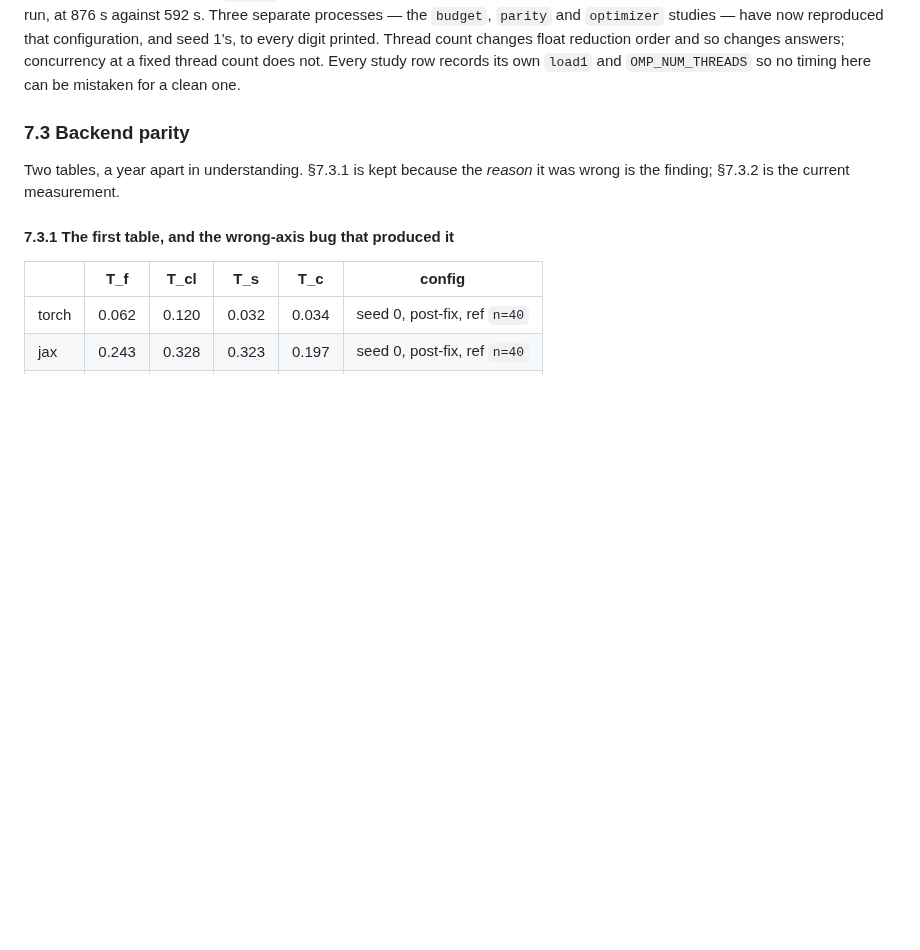
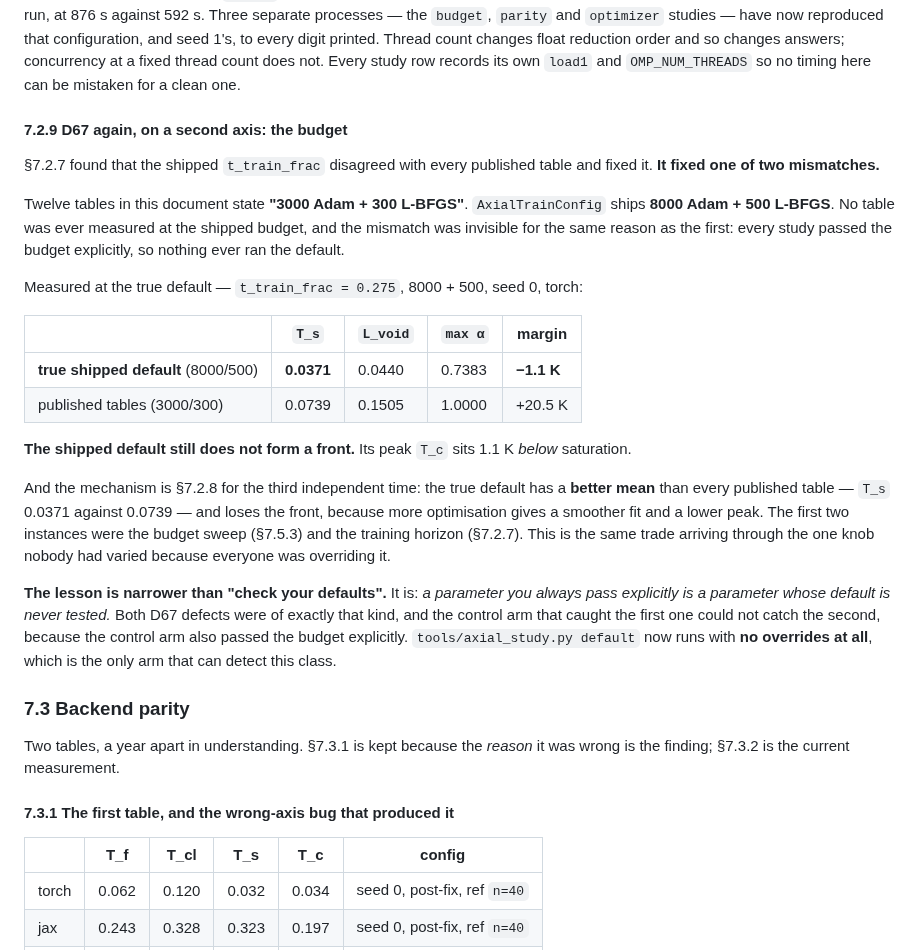
Before and after one commit to ppigazzini/pinn-sfr-transient, a Markdown page: docs/axial_nn.md, the part around the change. GitHub-like rendering; blank space fills up the shorter version.

Commit message:
docs(axial): D67 has a second axis — the budget was never the shipped one
7.2.7 found the shipped t_train_frac disagreed with every published table and fixed
it. It fixed one of two mismatches.

Twelve tables in this document state 3000 Adam + 300 L-BFGS. AxialTrainConfig ships
8000 + 500. No table was ever measured at the shipped budget, and the mismatch hid
for the same reason as the first: every study passed the budget explicitly, so
nothing ever ran the default.

At the true default the shipped configuration STILL does not form a front — peak
T_c sits 1.1 K below saturation, max alpha 0.74, L_void 0.044 against the
reference's 0.381. And it gets there with a BETTER mean than any published table,
T_s 0.0371 against 0.0739, which is 7.2.8's mean/peak trade arriving for the third
independent time.

The lesson is narrower than 'check your defaults': a parameter you always pass
explicitly is a parameter whose default is never tested. The control arm that
caught the first D67 could not catch this one, because the control arm also passed
the budget explicitly. axial_study.py default now runs with no overrides at all,
which is the only arm that can detect this class.

```diff
--- a/docs/axial_nn.md
+++ b/docs/axial_nn.md
@@ -970,6 +970,40 @@ configuration, and seed 1's, to every digit printed. Thread count changes float
 reduction order and so changes answers; concurrency at a fixed thread count does
 not. Every study row records its own `load1` and `OMP_NUM_THREADS` so no timing here
 can be mistaken for a clean one.
+
+#### 7.2.9 D67 again, on a second axis: the budget
+
+§7.2.7 found that the shipped `t_train_frac` disagreed with every published table
+and fixed it. **It fixed one of two mismatches.**
+
+Twelve tables in this document state **"3000 Adam + 300 L-BFGS"**.
+`AxialTrainConfig` ships **8000 Adam + 500 L-BFGS**. No table was ever measured at
+the shipped budget, and the mismatch was invisible for the same reason as the
+first: every study passed the budget explicitly, so nothing ever ran the default.
+
+Measured at the true default — `t_train_frac = 0.275`, 8000 + 500, seed 0, torch:
+
+| | `T_s` | `L_void` | `max α` | margin |
+|---|---|---|---|---|
+| **true shipped default** (8000/500) | **0.0371** | 0.0440 | 0.7383 | **−1.1 K** |
+| published tables (3000/300) | 0.0739 | 0.1505 | 1.0000 | +20.5 K |
+
+**The shipped default still does not form a front.** Its peak `T_c` sits 1.1 K
+*below* saturation.
+
+And the mechanism is §7.2.8 for the third independent time: the true default has a
+**better mean** than every published table — `T_s` 0.0371 against 0.0739 — and
+loses the front, because more optimisation gives a smoother fit and a lower peak.
+The first two instances were the budget sweep (§7.5.3) and the training horizon
+(§7.2.7). This is the same trade arriving through the one knob nobody had varied
+because everyone was overriding it.
+
+**The lesson is narrower than "check your defaults".** It is: *a parameter you
+always pass explicitly is a parameter whose default is never tested.* Both D67
+defects were of exactly that kind, and the control arm that caught the first one
+could not catch the second, because the control arm also passed the budget
+explicitly. `tools/axial_study.py default` now runs with **no overrides at all**,
+which is the only arm that can detect this class.
 
 ### 7.3 Backend parity
 
```
